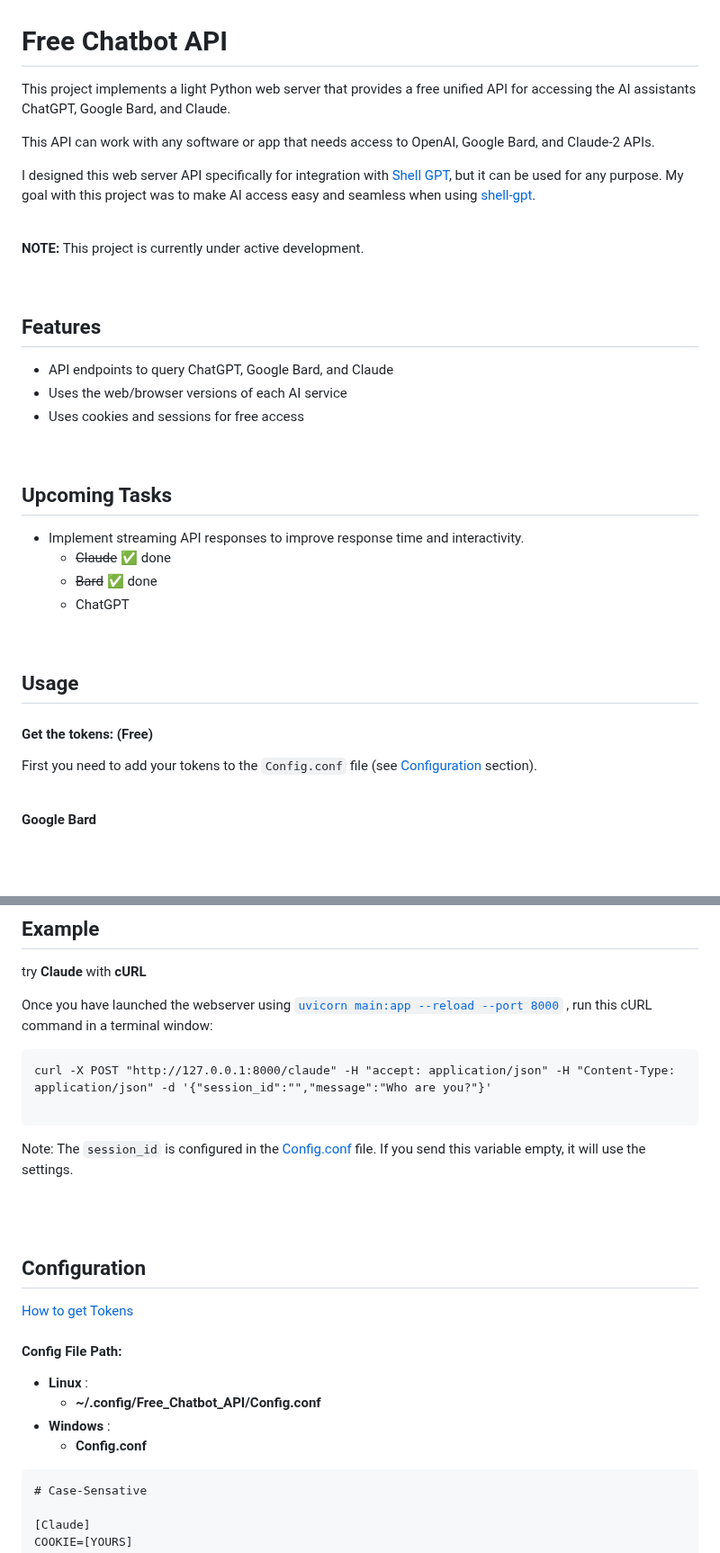
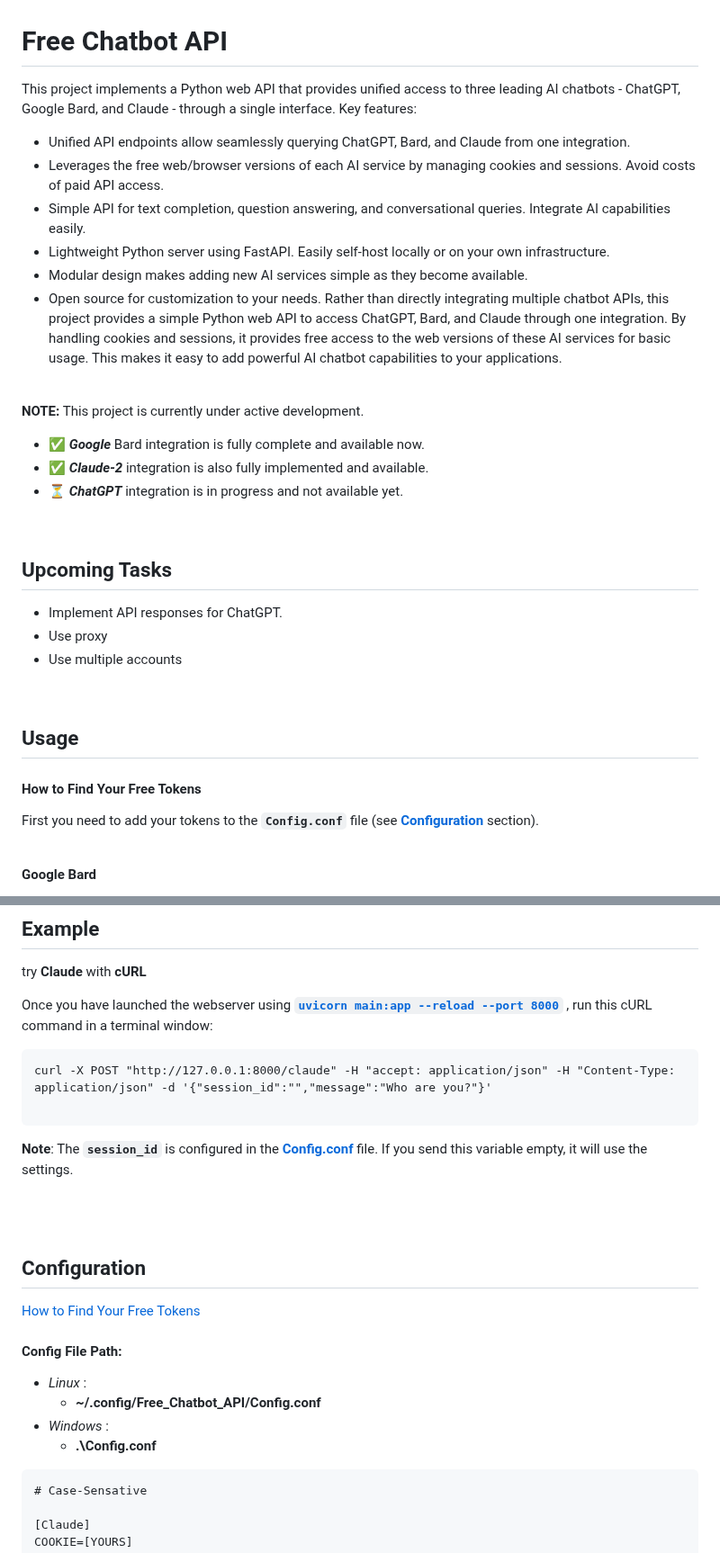
Before and after one commit to Amm1rr/WebAI-to-API, a Markdown page: README.MD, 2 parts joined by grey strips. Shown at 90% size. Rendered like a GitHub page; blank space fills up the shorter version.

````diff
--- a/README.MD
+++ b/README.MD
@@ -1,40 +1,36 @@
 # Free Chatbot API
 
-This project implements a light Python web server that provides a free unified API for accessing the AI assistants ChatGPT, Google Bard, and Claude.
-
-This API can work with any software or app that needs access to OpenAI, Google Bard, and Claude-2 APIs.
-
-I designed this web server API specifically for integration with [Shell GPT](https://github.com/TheR1D/shell_gpt/), but it can be used for any purpose. My goal with this project was to make AI access easy and seamless when using [shell-gpt](https://github.com/TheR1D/shell_gpt/).
-
+This project implements a Python web API that provides unified access to three leading AI chatbots - ChatGPT, Google Bard, and Claude - through a single interface. Key features:
+- Unified API endpoints allow seamlessly querying ChatGPT, Bard, and Claude from one integration.
+- Leverages the free web/browser versions of each AI service by managing cookies and sessions. Avoid costs of paid API access.
+- Simple API for text completion, question answering, and conversational queries. Integrate AI capabilities easily.
+- Lightweight Python server using FastAPI. Easily self-host locally or on your own infrastructure.
+- Modular design makes adding new AI services simple as they become available.
+- Open source for customization to your needs.
+Rather than directly integrating multiple chatbot APIs, this project provides a simple Python web API to access ChatGPT, Bard, and Claude through one integration. By handling cookies and sessions, it provides free access to the web versions of these AI services for basic usage. This makes it easy to add powerful AI chatbot capabilities to your applications.
 
 <br>
 
 **NOTE:** This project is currently under active development.
-
-<br>
-
-## Features
-
-- API endpoints to query ChatGPT, Google Bard, and Claude
-- Uses the web/browser versions of each AI service
-- Uses cookies and sessions for free access
+- ✅ __*Google*__ Bard integration is fully complete and available now.
+- ✅ __*Claude-2*__ integration is also fully implemented and available.
+- ⏳ __*ChatGPT*__ integration is in progress and not available yet.
 
 <br>
 
 ## Upcoming Tasks
+- Implement API responses for ChatGPT.
+- Use proxy
+- Use multiple accounts
 
-- Implement streaming API responses to improve response time and interactivity.
-    - ~~Claude~~    ✅ done
-    - ~~Bard~~      ✅ done
-    - ChatGPT
 
 
 <br>
 
 ## Usage
 
-#### Get the tokens: (Free)
-First you need to add your tokens to the `Config.conf` file (see [Configuration](#configuration) section).
+#### How to Find Your Free Tokens
+First you need to add your tokens to the **`Config.conf`** file (see **[Configuration](#configuration)** section).
 
 <br>
 
@@ -152,25 +150,25 @@ _____
 ## Example
 try **Claude** with **cURL**
 
-Once you have launched the webserver using [`uvicorn main:app --reload --port 8000`](#2-start-web-server) , run this cURL command in a terminal window:
+Once you have launched the webserver using **[`uvicorn main:app --reload --port 8000`](#2-start-web-server)** , run this cURL command in a terminal window:
 
 ```
 curl -X POST "http://127.0.0.1:8000/claude" -H "accept: application/json" -H "Content-Type: application/json" -d '{"session_id":"","message":"Who are you?"}'
 
 ```
 
-Note: The `session_id` is configured in the [Config.conf](#configconf) file. If you send this variable empty, it will use the settings.
+**Note**: The **`session_id`** is configured in the **[Config.conf](#configconf)** file. If you send this variable empty, it will use the settings.
 
 <br><br>
 
 ## Configuration
-[How to get Tokens](#usage)
+[How to Find Your Free Tokens](#usage)
 
 #### Config File Path:
-- **Linux** :
+- *Linux* :
     - **~/.config/Free_Chatbot_API/Config.conf**
-- **Windows** :
-    - **Config.conf**
+- *Windows* :
+    - **.\Config.conf**
 
 ``` Config.conf
 # Case-Sensative
````
Also changed, not shown: other parts of README.MD (+10 -8 lines).
